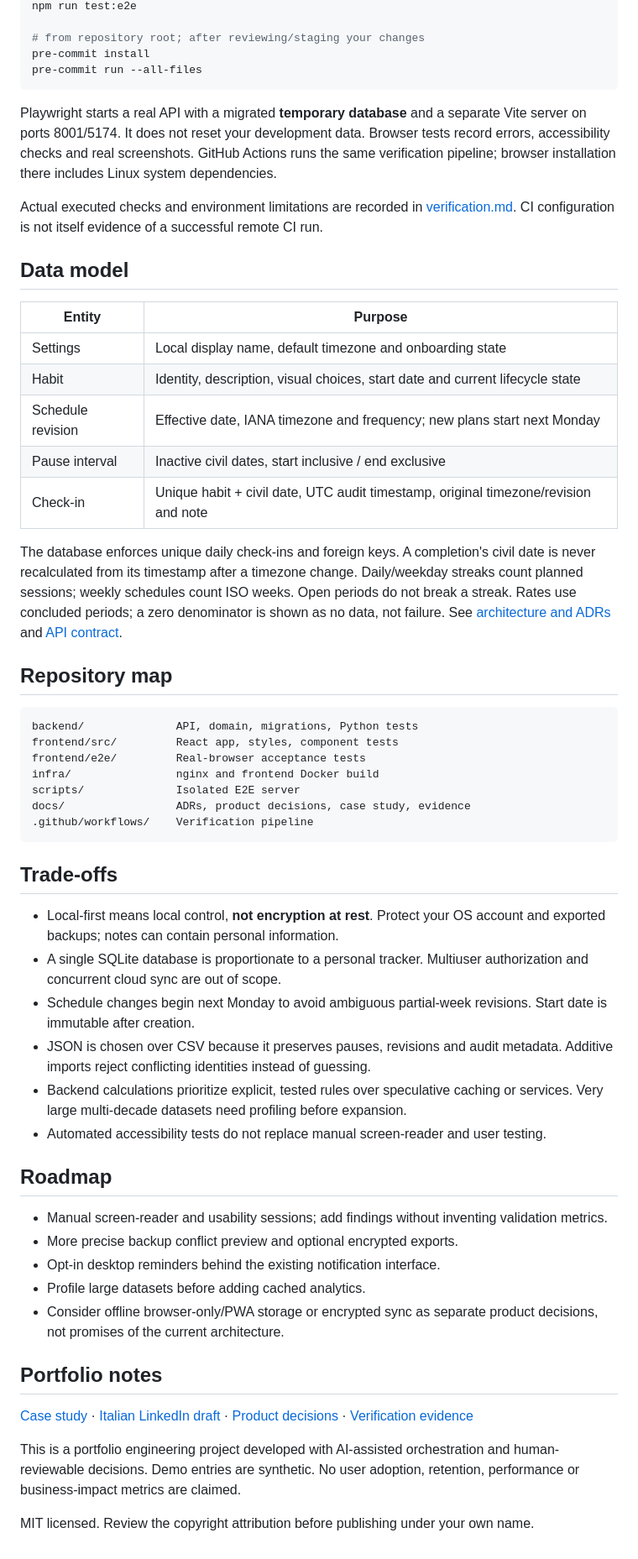
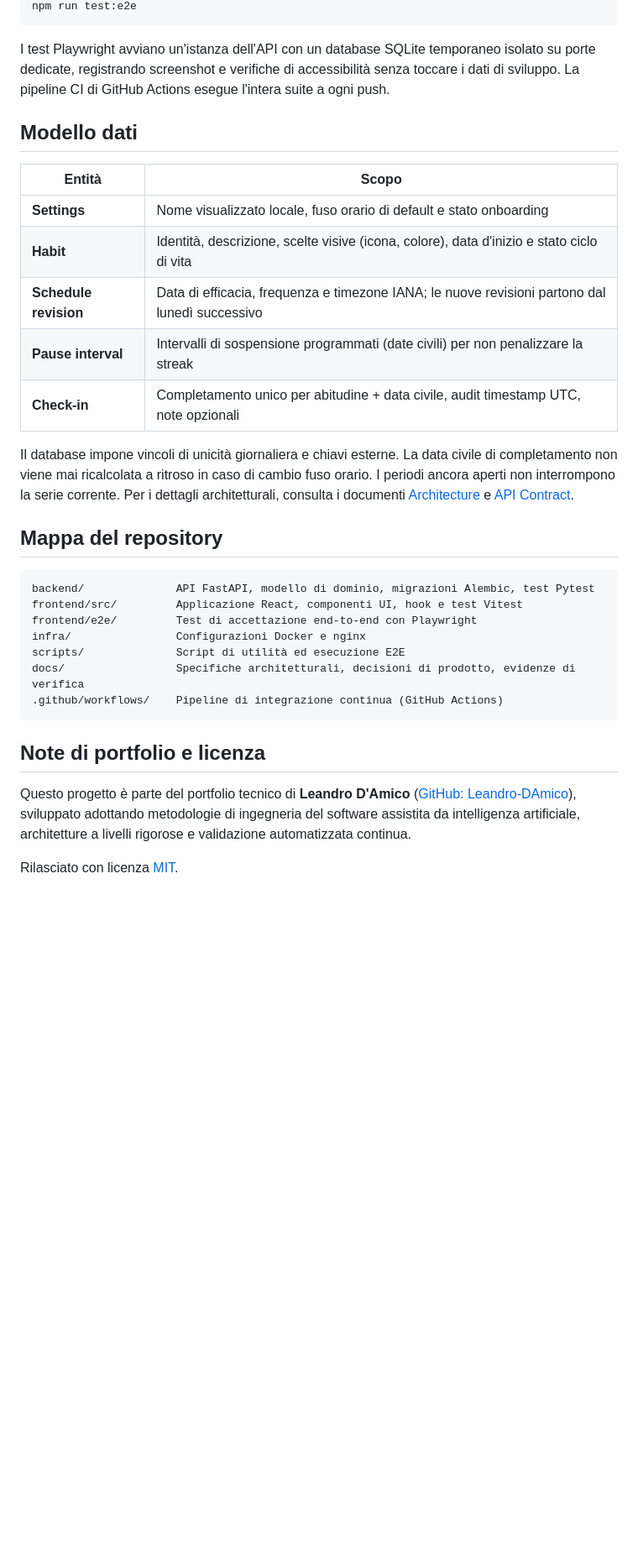
Before and after one commit to Leandro-DAmico/HabitFlow, a Markdown page: README.md, the part around one of its changes. Shown at 84% size. Drawn GitHub-style; blank space fills up the shorter version.

Commit message:
docs: translate README and repository description to Italian

````diff
--- a/README.md
+++ b/README.md
@@ -117,59 +115,34 @@ npx playwright install chromium
 npm run test:e2e
-
-# from repository root; after reviewing/staging your changes
-pre-commit install
-pre-commit run --all-files
 ```
 
-Playwright starts a real API with a migrated **temporary database** and a separate Vite server on ports 8001/5174. It does not reset your development data. Browser tests record errors, accessibility checks and real screenshots. GitHub Actions runs the same verification pipeline; browser installation there includes Linux system dependencies.
+I test Playwright avviano un'istanza dell'API con un database SQLite temporaneo isolato su porte dedicate, registrando screenshot e verifiche di accessibilità senza toccare i dati di sviluppo. La pipeline CI di GitHub Actions esegue l'intera suite a ogni push.
 
-Actual executed checks and environment limitations are recorded in [verification.md](docs/verification.md). CI configuration is not itself evidence of a successful remote CI run.
+## Modello dati
 
-## Data model
+| Entità | Scopo |
+| --- | --- |
+| **Settings** | Nome visualizzato locale, fuso orario di default e stato onboarding |
+| **Habit** | Identità, descrizione, scelte visive (icona, colore), data d'inizio e stato ciclo di vita |
+| **Schedule revision** | Data di efficacia, frequenza e timezone IANA; le nuove revisioni partono dal lunedì successivo |
+| **Pause interval** | Intervalli di sospensione programmati (date civili) per non penalizzare la streak |
+| **Check-in** | Completamento unico per abitudine + data civile, audit timestamp UTC, note opzionali |
 
-| Entity | Purpose |
-| --- | --- |
-| Settings | Local display name, default timezone and onboarding state |
-| Habit | Identity, description, visual choices, start date and current lifecycle state |
-| Schedule revision | Effective date, IANA timezone and frequency; new plans start next Monday |
-| Pause interval | Inactive civil dates, start inclusive / end exclusive |
-| Check-in | Unique habit + civil date, UTC audit timestamp, original timezone/revision and note |
+Il database impone vincoli di unicità giornaliera e chiavi esterne. La data civile di completamento non viene mai ricalcolata a ritroso in caso di cambio fuso orario. I periodi ancora aperti non interrompono la serie corrente. Per i dettagli architetturali, consulta i documenti [Architecture](docs/architecture.md) e [API Contract](docs/api-contract.md).
 
-The database enforces unique daily check-ins and foreign keys. A completion's civil date is never recalculated from its timestamp after a timezone change. Daily/weekday streaks count planned sessions; weekly schedules count ISO weeks. Open periods do not break a streak. Rates use concluded periods; a zero denominator is shown as no data, not failure. See [architecture and ADRs](docs/architecture.md) and [API contract](docs/api-contract.md).
-
-## Repository map
+## Mappa del repository
 
 ```text
-backend/              API, domain, migrations, Python tests
-frontend/src/         React app, styles, component tests
-frontend/e2e/         Real-browser acceptance tests
-infra/                nginx and frontend Docker build
-scripts/              Isolated E2E server
-docs/                 ADRs, product decisions, case study, evidence
-.github/workflows/    Verification pipeline
+backend/              API FastAPI, modello di dominio, migrazioni Alembic, test Pytest
+frontend/src/         Applicazione React, componenti UI, hook e test Vitest
+frontend/e2e/         Test di accettazione end-to-end con Playwright
+infra/                Configurazioni Docker e nginx
+scripts/              Script di utilità ed esecuzione E2E
+docs/                 Specifiche architetturali, decisioni di prodotto, evidenze di verifica
+.github/workflows/    Pipeline di integrazione continua (GitHub Actions)
 ```
 
-## Trade-offs
+## Note di portfolio e licenza
 
-- Local-first means local control, **not encryption at rest**. Protect your OS account and exported backups; notes can contain personal information.
-- A single SQLite database is proportionate to a personal tracker. Multiuser authorization and concurrent cloud sync are out of scope.
-- Schedule changes begin next Monday to avoid ambiguous partial-week revisions. Start date is immutable after creation.
-- JSON is chosen over CSV because it preserves pauses, revisions and audit metadata. Additive imports reject conflicting identities instead of guessing.
-- Backend calculations prioritize explicit, tested rules over speculative caching or services. Very large multi-decade datasets need profiling before expansion.
-- Automated accessibility tests do not replace manual screen-reader and user testing.
+Questo progetto è parte del portfolio tecnico di **Leandro D'Amico** ([GitHub: Leandro-DAmico](https://github.com/Leandro-DAmico)), sviluppato adottando metodologie di ingegneria del software assistita da intelligenza artificiale, architetture a livelli rigorose e validazione automatizzata continua.
 
-## Roadmap
-
-- Manual screen-reader and usability sessions; add findings without inventing validation metrics.
-- More precise backup conflict preview and optional encrypted exports.
-- Opt-in desktop reminders behind the existing notification interface.
-- Profile large datasets before adding cached analytics.
-- Consider offline browser-only/PWA storage or encrypted sync as separate product decisions, not promises of the current architecture.
-
-## Portfolio notes
-
-[Case study](docs/portfolio-case-study.md) · [Italian LinkedIn draft](docs/linkedin-post.md) · [Product decisions](docs/product-decisions.md) · [Verification evidence](docs/verification.md)
-
-This is a portfolio engineering project developed with AI-assisted orchestration and human-reviewable decisions. Demo entries are synthetic. No user adoption, retention, performance or business-impact metrics are claimed.
-
-MIT licensed. Review the copyright attribution before publishing under your own name.
+Rilasciato con licenza [MIT](LICENSE).
````
Also changed, not shown: other parts of README.md (+54 -56 lines), docs/github-description.md (added, +1 -0 lines).
